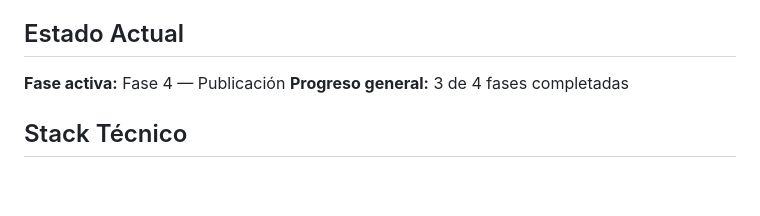
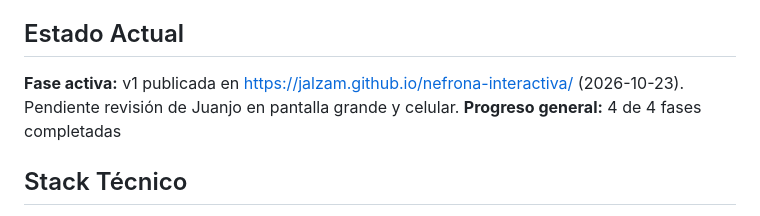
Before and after one commit to JalZam/nefrona-interactiva, a Markdown page: CLAUDE.md, the part around one of its changes. GitHub-like rendering; blank space fills up the shorter version.

```diff
--- a/CLAUDE.md
+++ b/CLAUDE.md
@@ -12,8 +12,8 @@ Página web estática (HTML + CSS + JS puro + SVG) para **aprender viendo** la f
 Dueño: Juan José Jaller (nefrólogo). Uso: herramienta personal de aprendizaje; más adelante docencia. Visión futura: ATR 1 y 2, y un "riñón continuo" simulable.
 
 ## Estado Actual
-**Fase activa:** Fase 4 — Publicación
-**Progreso general:** 3 de 4 fases completadas
+**Fase activa:** v1 publicada en https://jalzam.github.io/nefrona-interactiva/ (2026-10-23). Pendiente revisión de Juanjo en pantalla grande y celular.
+**Progreso general:** 4 de 4 fases completadas
 
 ## Stack Técnico
 - HTML + CSS + JavaScript puro. SVG inline dibujado a mano. Sin framework, sin dependencias, sin compilación.
```
Also changed, not shown: other parts of CLAUDE.md (+1 -1 lines), PLAN.md (+4 -4 lines).
